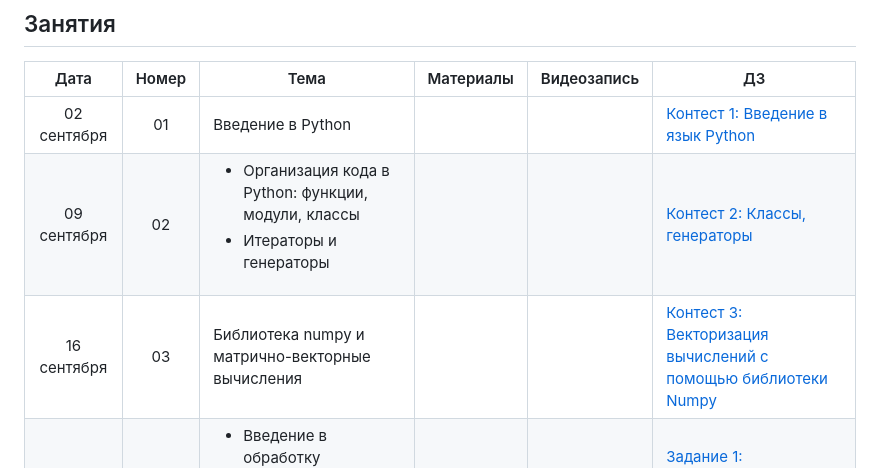
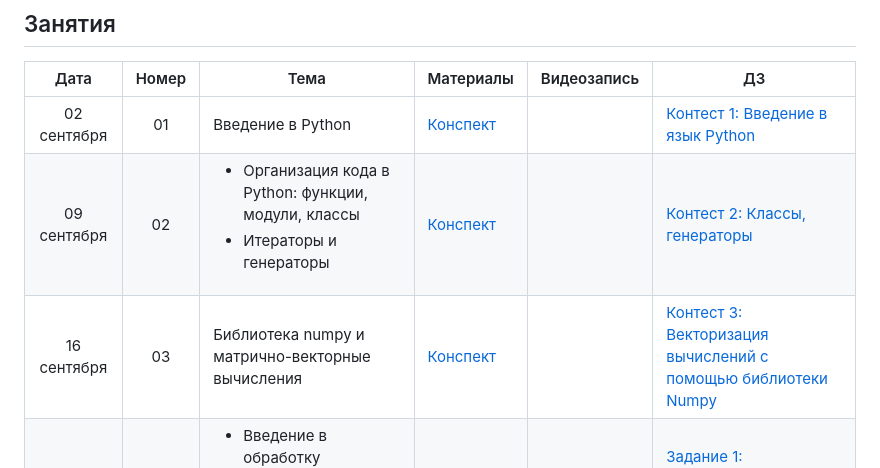
Before and after one commit to mmp-practicum-team/mmp_practicum_fall, a Markdown page: README.md, the part around the change. Drawn GitHub-style.

Commit message:
Add notes links to seminar schedule in README
Updated the seminar schedule with links to notes for each topic.

```diff
--- a/README.md
+++ b/README.md
@@ -34,9 +34,9 @@
 
 | Дата | Номер | Тема | Материалы | Видеозапись | ДЗ |
 | :---: | :---: | --- | --- | --- | --- |
-| 02 сентября |  01   | Введение в Python                                                                                   |  |  | [Контест 1: Введение в язык Python]() |
-| 09 сентября |  02   | <ul><li>Организация кода в Python: функции, модули, классы</li><li>Итераторы и генераторы</li></ul> |  |  | [Контест 2: Классы, генераторы]() |
-| 16 сентября |  03   | Библиотека numpy и матрично-векторные вычисления                                                    |  |  | [Контест 3: Векторизация вычислений с помощью библиотеки Numpy]() |
+| 02 сентября |  01   | Введение в Python                                                                                   | [Конспект](./Seminars/01-intro) |  | [Контест 1: Введение в язык Python]() |
+| 09 сентября |  02   | <ul><li>Организация кода в Python: функции, модули, классы</li><li>Итераторы и генераторы</li></ul> | [Конспект](./Seminars/02-python) |  | [Контест 2: Классы, генераторы]() |
+| 16 сентября |  03   | Библиотека numpy и матрично-векторные вычисления                                                    | [Конспект](./Seminars/03-numpy) |  | [Контест 3: Векторизация вычислений с помощью библиотеки Numpy]() |
 | 23 сентября |  04   | <ul><li>Введение в обработку изображений</li><li>Обсуждения задания 1 на KNN</li></ul>              |  |  | [Задание 1: Метрические алгоритмы классификации](./Tasks/task1) |
 | 30 сентября |  05   | <ul><li>Подготовка отчётов</li><li>Система TeX</li></ul>                                            |  |  | ＼(٥⁀▽⁀ )／ |
 | 07 октября  |  06   | <ul><li>Основы ООП</li><li>Декораторы</li><li>Исключения</li><li>typing</li></ul>                   |  |  | ＼(٥⁀▽⁀ )／ |
```
